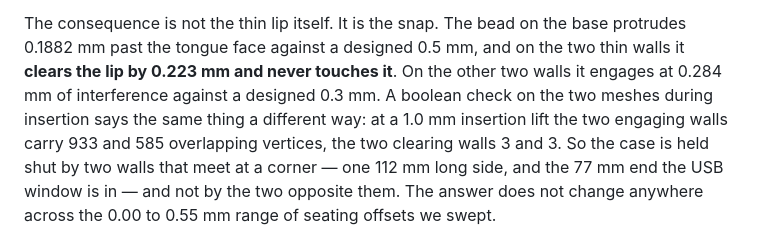
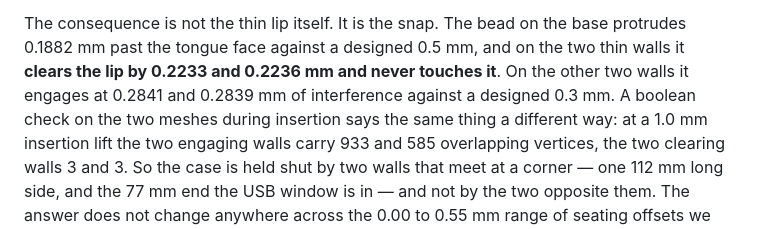
Before and after one commit to mrdirno/vibe-cards, a Markdown page: hardware/rfid-reader-case/README.md, the part around the change. Drawn GitHub-style.

Commit message:
The two walls that clear the bead do not clear it by the same amount
The intro said 0.223 and 0.224 mm; the snap-fit section said 0.223 for both. They are 0.2233
and 0.2236, and the two engaging walls are 0.2841 and 0.2839, not one figure each. Four
numbers, one instrument, no rounding that hides a difference the page had already admitted
six lines earlier.

```diff
--- a/hardware/rfid-reader-case/README.md
+++ b/hardware/rfid-reader-case/README.md
@@ -255,8 +255,9 @@ thick pair — still short of the 3.000 mm the wall is elsewhere.
 
 The consequence is not the thin lip itself. It is the snap. The bead on the base protrudes
 0.1882 mm past the tongue face against a designed 0.5 mm, and on the two thin walls it **clears
-the lip by 0.223 mm and never touches it**. On the other two walls it engages at 0.284 mm of
-interference against a designed 0.3 mm. A boolean check on the two meshes during insertion says
+the lip by 0.2233 and 0.2236 mm and never touches it**. On the other two walls it engages at
+0.2841 and 0.2839 mm of interference against a designed 0.3 mm. A boolean check on the two
+meshes during insertion says
 the same thing a different way: at a 1.0 mm insertion lift the two engaging walls carry 933 and
 585 overlapping vertices, the two clearing walls 3 and 3. So the case is held shut by two walls
 that meet at a corner — one 112 mm long side, and the 77 mm end the USB window is in — and not
```
